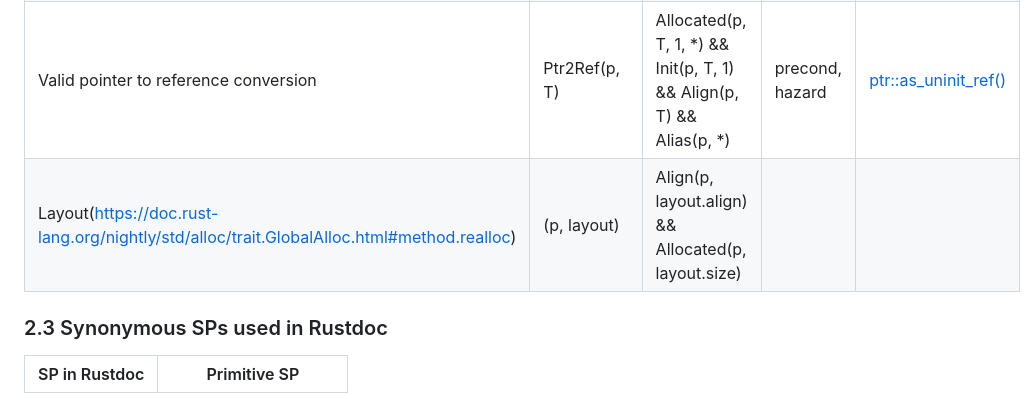
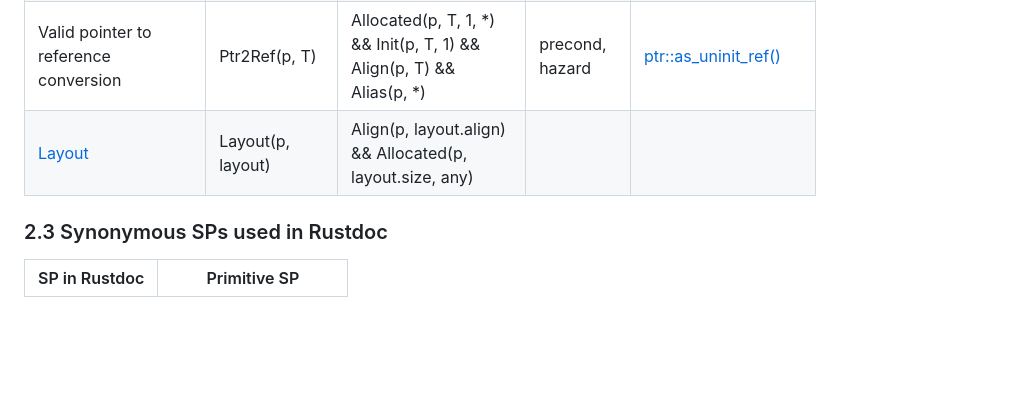
Before and after one commit to Artisan-Lab/tag-std, a Markdown page: primitive-sp.md, the part around the change. GitHub-like rendering; blank space fills up the shorter version.

```diff
--- a/primitive-sp.md
+++ b/primitive-sp.md
@@ -66,7 +66,7 @@ In practice, a safety property may correspond to a precondition, an optional pre
 | [Valid pointer](https://doc.rust-lang.org/nightly/std/ptr/index.html) | ValidPtr(p, T, len, arange) | Size(T, 0) \|\| (!Size(T,0) && Deref(p, T, len, arange) ) | precond | [ptr::read<T>()](https://doc.rust-lang.org/nightly/std/ptr/fn.read.html)  |
 | Dereferenceable | Deref(p, T, len, arange) | Allocated(p, T, len, *) && InBound(p, T, len, arange) | precond | only used to define valid pointers |
 | Valid pointer to reference conversion | Ptr2Ref(p, T) | Allocated(p, T, 1, *) && Init(p, T, 1) && Align(p, T) && Alias(p, *) | precond, hazard | [ptr::as_uninit_ref()](https://doc.rust-lang.org/nightly/std/ptr/struct.NonNull.html#method.as_uninit_ref) |
-| Layout(https://doc.rust-lang.org/nightly/std/alloc/trait.GlobalAlloc.html#method.realloc) | (p, layout) | Align(p, layout.align) && Allocated(p, layout.size) |
+| [Layout](https://doc.rust-lang.org/nightly/std/alloc/trait.GlobalAlloc.html#method.realloc) | Layout(p, layout) | Align(p, layout.align) && Allocated(p, layout.size, any) |
 
 ### 2.3 Synonymous SPs used in Rustdoc
 
```
